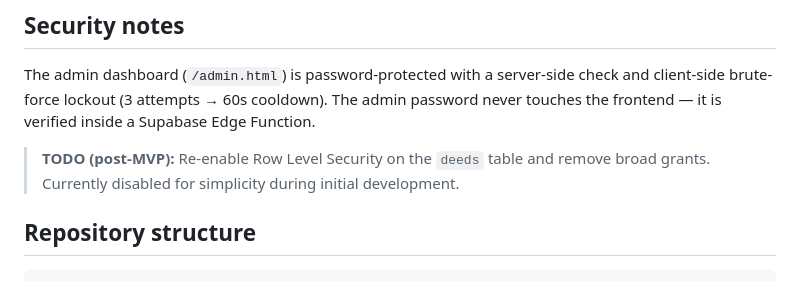
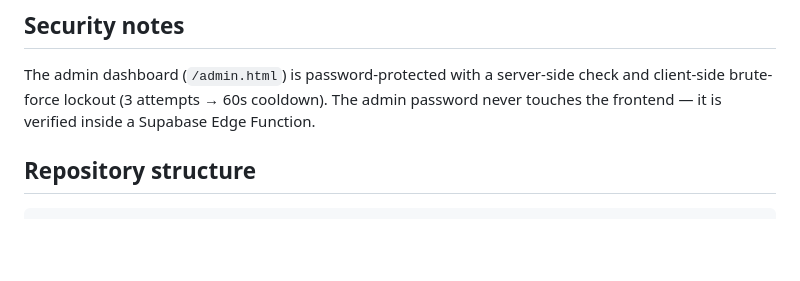
Before and after one commit to danilomagro/one-good-deed, a Markdown page: README.md, the part around the change. Rendered like a GitHub page; blank space fills up the shorter version.

```diff
--- a/README.md
+++ b/README.md
@@ -69,7 +69,6 @@ This project operates under the EU Digital Services Act passive hosting regime.
 
 The admin dashboard (`/admin.html`) is password-protected with a server-side check and client-side brute-force lockout (3 attempts → 60s cooldown). The admin password never touches the frontend — it is verified inside a Supabase Edge Function.
 
-> **TODO (post-MVP):** Re-enable Row Level Security on the `deeds` table and remove broad grants. Currently disabled for simplicity during initial development.
 
 ## Repository structure
 
```
